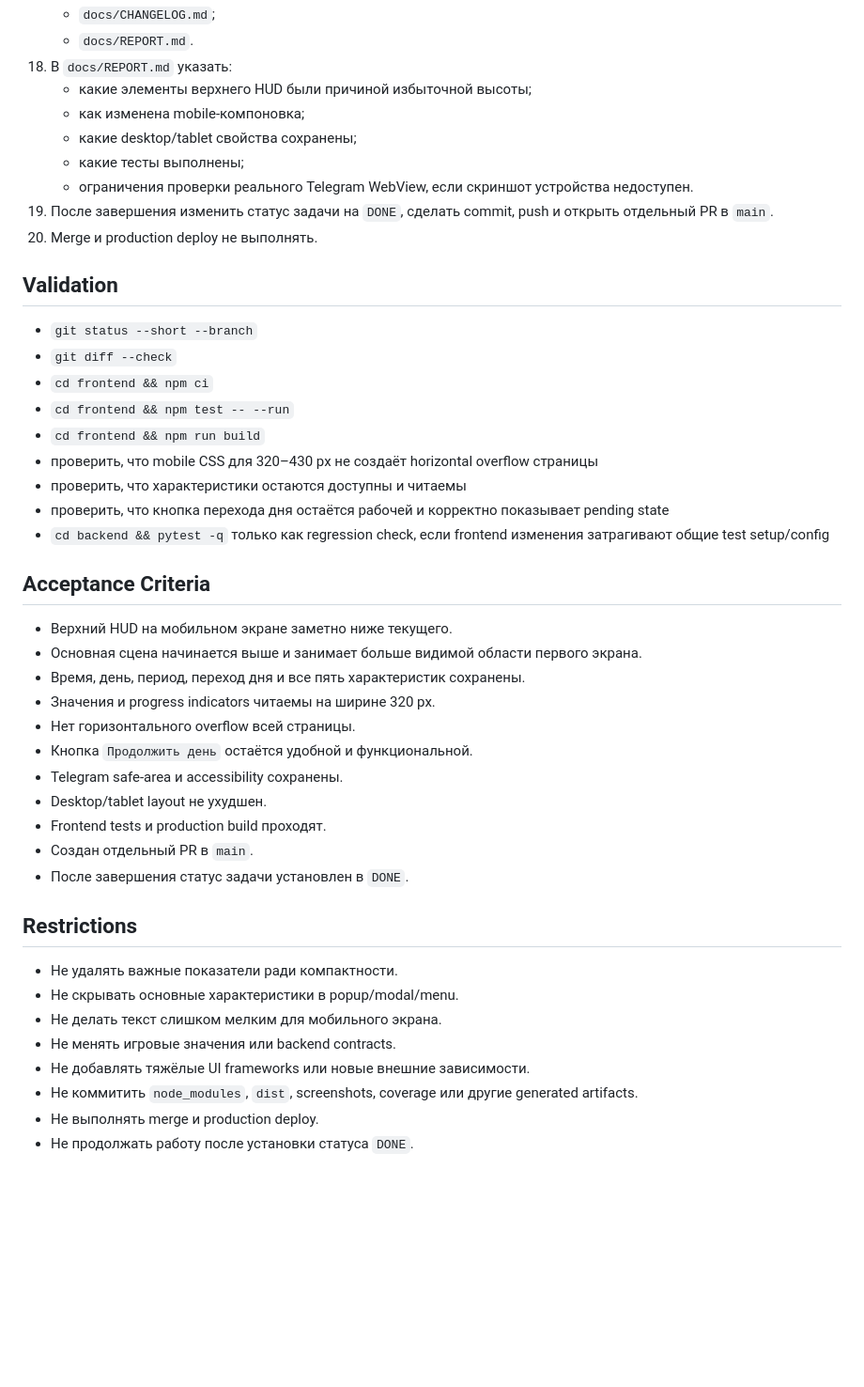
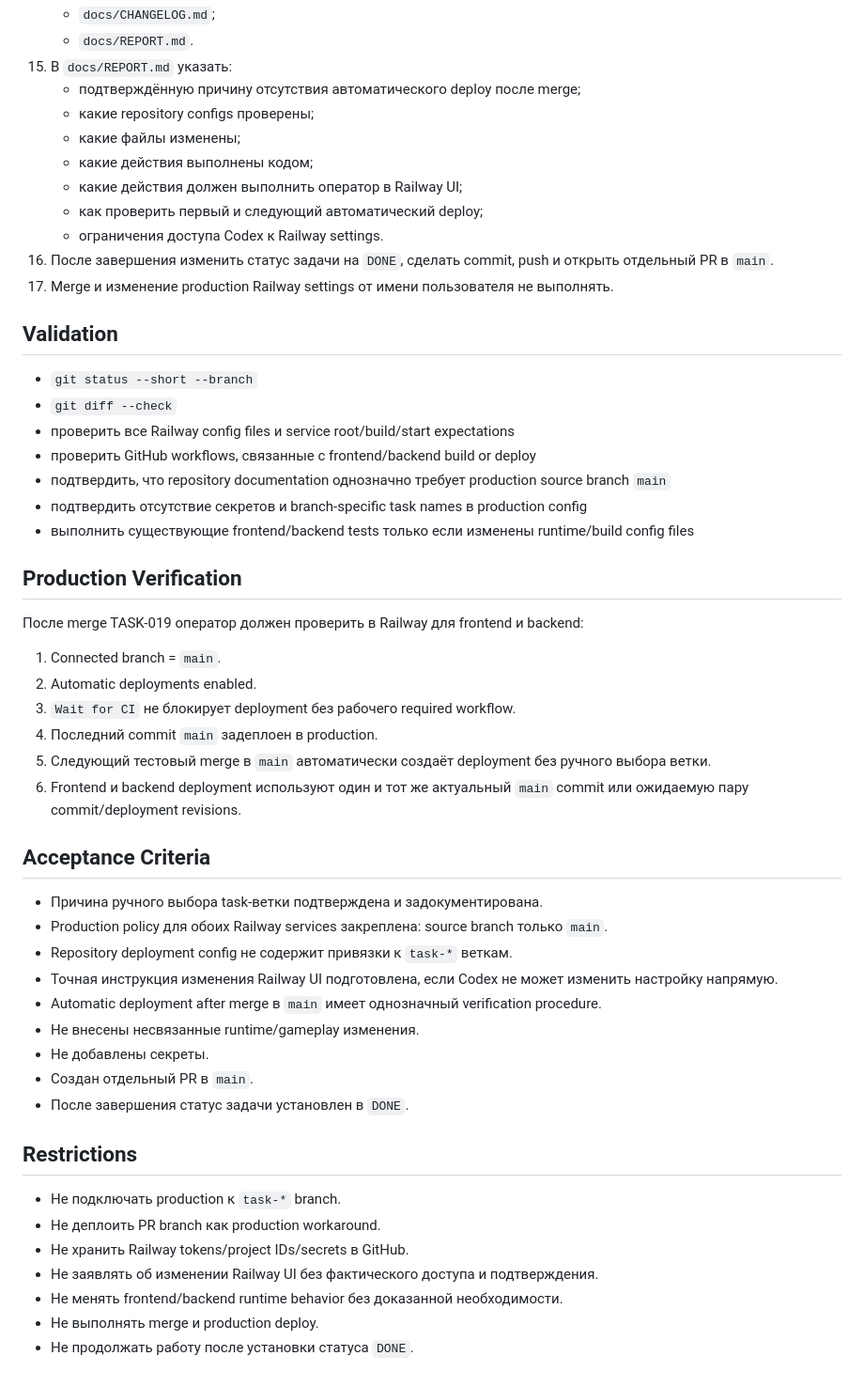
Before and after one commit to VetZell/game_test, a Markdown page: docs/TASK.md, the part around one of its changes. Shown at 94% size. Drawn GitHub-style; blank space fills up the shorter version.

Commit message:
docs: add TASK-019 Railway main auto deploy

```diff
--- a/docs/TASK.md
+++ b/docs/TASK.md
@@ -86,44 +77,50 @@ Medium
     - `docs/CHANGELOG.md`;
     - `docs/REPORT.md`.
-18. В `docs/REPORT.md` указать:
-    - какие элементы верхнего HUD были причиной избыточной высоты;
-    - как изменена mobile-компоновка;
-    - какие desktop/tablet свойства сохранены;
-    - какие тесты выполнены;
-    - ограничения проверки реального Telegram WebView, если скриншот устройства недоступен.
-19. После завершения изменить статус задачи на `DONE`, сделать commit, push и открыть отдельный PR в `main`.
-20. Merge и production deploy не выполнять.
+15. В `docs/REPORT.md` указать:
+    - подтверждённую причину отсутствия автоматического deploy после merge;
+    - какие repository configs проверены;
+    - какие файлы изменены;
+    - какие действия выполнены кодом;
+    - какие действия должен выполнить оператор в Railway UI;
+    - как проверить первый и следующий автоматический deploy;
+    - ограничения доступа Codex к Railway settings.
+16. После завершения изменить статус задачи на `DONE`, сделать commit, push и открыть отдельный PR в `main`.
+17. Merge и изменение production Railway settings от имени пользователя не выполнять.
 
 ## Validation
 - `git status --short --branch`
 - `git diff --check`
-- `cd frontend && npm ci`
-- `cd frontend && npm test -- --run`
-- `cd frontend && npm run build`
-- проверить, что mobile CSS для 320–430 px не создаёт horizontal overflow страницы
-- проверить, что характеристики остаются доступны и читаемы
-- проверить, что кнопка перехода дня остаётся рабочей и корректно показывает pending state
-- `cd backend && pytest -q` только как regression check, если frontend изменения затрагивают общие test setup/config
+- проверить все Railway config files и service root/build/start expectations
+- проверить GitHub workflows, связанные с frontend/backend build or deploy
+- подтвердить, что repository documentation однозначно требует production source branch `main`
+- подтвердить отсутствие секретов и branch-specific task names в production config
+- выполнить существующие frontend/backend tests только если изменены runtime/build config files
+
+## Production Verification
+После merge TASK-019 оператор должен проверить в Railway для frontend и backend:
+1. Connected branch = `main`.
+2. Automatic deployments enabled.
+3. `Wait for CI` не блокирует deployment без рабочего required workflow.
+4. Последний commit `main` задеплоен в production.
+5. Следующий тестовый merge в `main` автоматически создаёт deployment без ручного выбора ветки.
+6. Frontend и backend deployment используют один и тот же актуальный `main` commit или ожидаемую пару commit/deployment revisions.
 
 ## Acceptance Criteria
-- Верхний HUD на мобильном экране заметно ниже текущего.
-- Основная сцена начинается выше и занимает больше видимой области первого экрана.
-- Время, день, период, переход дня и все пять характеристик сохранены.
-- Значения и progress indicators читаемы на ширине 320 px.
-- Нет горизонтального overflow всей страницы.
-- Кнопка `Продолжить день` остаётся удобной и функциональной.
-- Telegram safe-area и accessibility сохранены.
-- Desktop/tablet layout не ухудшен.
-- Frontend tests и production build проходят.
+- Причина ручного выбора task-ветки подтверждена и задокументирована.
+- Production policy для обоих Railway services закреплена: source branch только `main`.
+- Repository deployment config не содержит привязки к `task-*` веткам.
+- Точная инструкция изменения Railway UI подготовлена, если Codex не может изменить настройку напрямую.
+- Automatic deployment after merge в `main` имеет однозначный verification procedure.
+- Не внесены несвязанные runtime/gameplay изменения.
+- Не добавлены секреты.
 - Создан отдельный PR в `main`.
 - После завершения статус задачи установлен в `DONE`.
 
 ## Restrictions
-- Не удалять важные показатели ради компактности.
-- Не скрывать основные характеристики в popup/modal/menu.
-- Не делать текст слишком мелким для мобильного экрана.
-- Не менять игровые значения или backend contracts.
-- Не добавлять тяжёлые UI frameworks или новые внешние зависимости.
-- Не коммитить `node_modules`, `dist`, screenshots, coverage или другие generated artifacts.
+- Не подключать production к `task-*` branch.
+- Не деплоить PR branch как production workaround.
+- Не хранить Railway tokens/project IDs/secrets в GitHub.
+- Не заявлять об изменении Railway UI без фактического доступа и подтверждения.
+- Не менять frontend/backend runtime behavior без доказанной необходимости.
 - Не выполнять merge и production deploy.
 - Не продолжать работу после установки статуса `DONE`.
```
Also changed, not shown: other parts of docs/TASK.md (+57 -66 lines).
